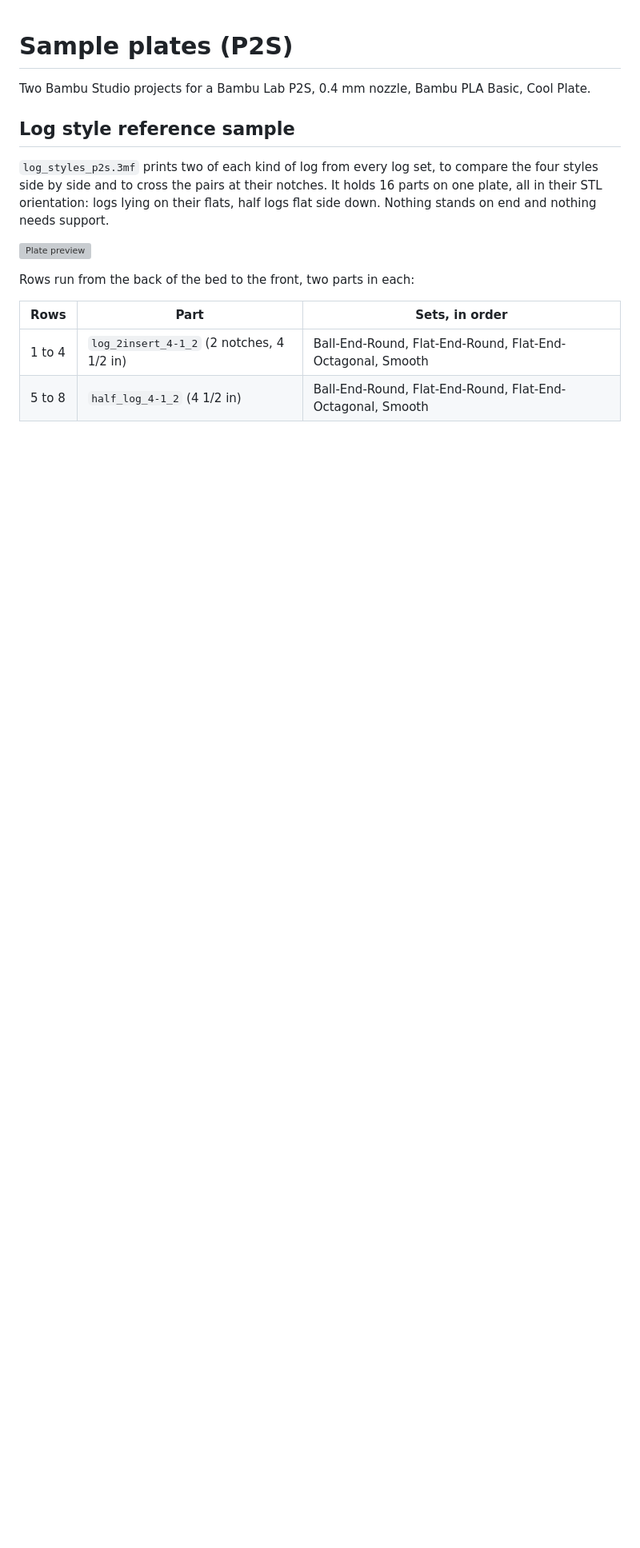
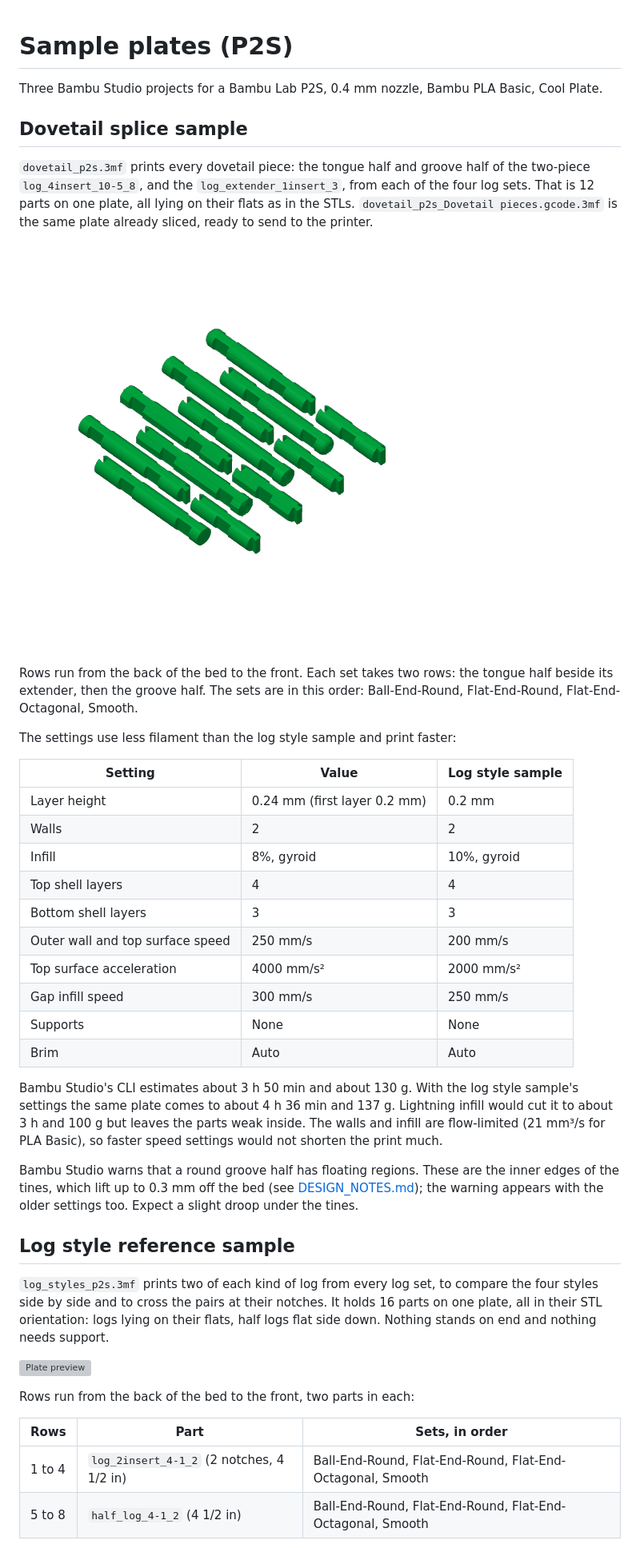
Before and after one commit to peasepoint/Dead-President-Dead-Trees, a Markdown page: sample_print/README.md, the part around the change. Shown at 80% size. Drawn GitHub-style; pictures changed too: sample_print/dovetail_preview.png (added); blank space fills up the shorter version; grey boxes are pictures that could not be loaded.

Commit message:
Add a dovetail splice sample plate for the P2S
All 12 dovetail pieces (tongue half, groove half and extender from each
log set) on one plate, with lighter, faster settings than the log style
sample: 0.24 mm layers, 8% gyroid infill and faster outer wall and top
surface speeds (about 130 g, 3 h 50 min).

Co-Authored-By: Claude Opus 5.5 <noreply@anthropic.com>

```diff
--- a/sample_print/README.md
+++ b/sample_print/README.md
@@ -1,6 +1,33 @@
 # Sample plates (P2S)
 
-Two Bambu Studio projects for a Bambu Lab P2S, 0.4 mm nozzle, Bambu PLA Basic, Cool Plate.
+Three Bambu Studio projects for a Bambu Lab P2S, 0.4 mm nozzle, Bambu PLA Basic, Cool Plate.
+
+## Dovetail splice sample
+
+`dovetail_p2s.3mf` prints every dovetail piece: the tongue half and groove half of the two-piece `log_4insert_10-5_8`, and the `log_extender_1insert_3`, from each of the four log sets. That is 12 parts on one plate, all lying on their flats as in the STLs. `dovetail_p2s_Dovetail pieces.gcode.3mf` is the same plate already sliced, ready to send to the printer.
+
+![Plate preview](dovetail_preview.png)
+
+Rows run from the back of the bed to the front. Each set takes two rows: the tongue half beside its extender, then the groove half. The sets are in this order: Ball-End-Round, Flat-End-Round, Flat-End-Octagonal, Smooth.
+
+The settings use less filament than the log style sample and print faster:
+
+| Setting | Value | Log style sample |
+|---|---|---|
+| Layer height | 0.24 mm (first layer 0.2 mm) | 0.2 mm |
+| Walls | 2 | 2 |
+| Infill | 8%, gyroid | 10%, gyroid |
+| Top shell layers | 4 | 4 |
+| Bottom shell layers | 3 | 3 |
+| Outer wall and top surface speed | 250 mm/s | 200 mm/s |
+| Top surface acceleration | 4000 mm/s² | 2000 mm/s² |
+| Gap infill speed | 300 mm/s | 250 mm/s |
+| Supports | None | None |
+| Brim | Auto | Auto |
+
+Bambu Studio's CLI estimates about 3 h 50 min and about 130 g. With the log style sample's settings the same plate comes to about 4 h 36 min and 137 g. Lightning infill would cut it to about 3 h and 100 g but leaves the parts weak inside. The walls and infill are flow-limited (21 mm³/s for PLA Basic), so faster speed settings would not shorten the print much.
+
+Bambu Studio warns that a round groove half has floating regions. These are the inner edges of the tines, which lift up to 0.3 mm off the bed (see [DESIGN_NOTES.md](../DESIGN_NOTES.md)); the warning appears with the older settings too. Expect a slight droop under the tines.
 
 ## Log style reference sample
 
```
Also changed, not shown: README.md (+1 -1 lines), 2 other files.
